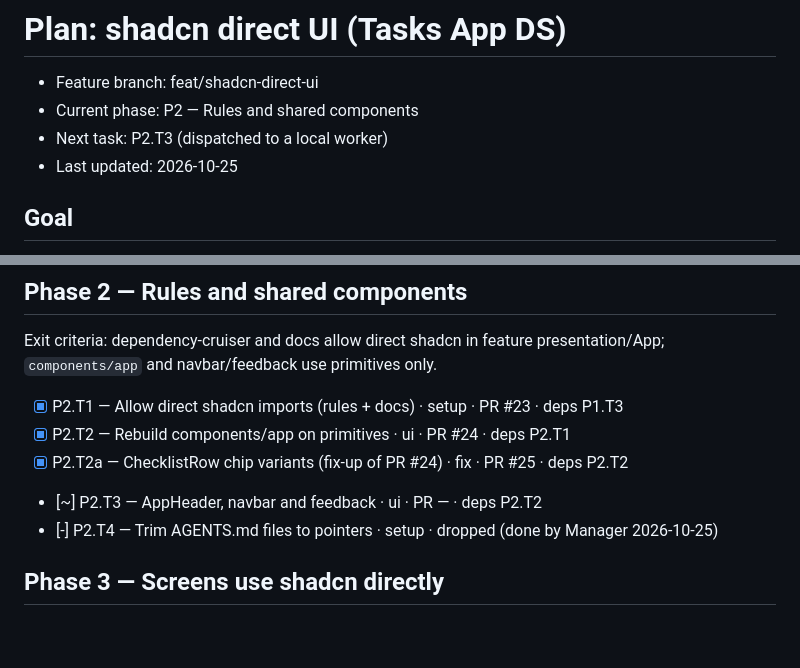
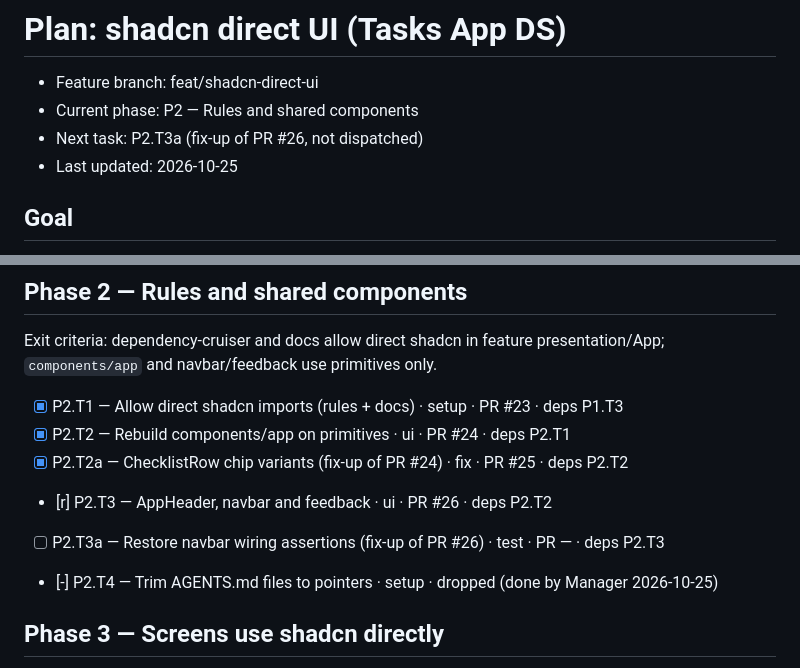
Before and after one commit to 1984Rakesh/SampleWebApp, a Markdown page: plans/shadcn-direct-ui/README.md, 2 parts joined by grey strips. GitHub-like rendering; blank space fills up the shorter version.

Commit message:
shadcn-direct-ui: P2.T3 review — fix-up P2.T3a
Co-Authored-By: Claude Opus 5.5 <noreply@anthropic.com>

```diff
--- a/plans/shadcn-direct-ui/README.md
+++ b/plans/shadcn-direct-ui/README.md
@@ -1,7 +1,7 @@
 # Plan: shadcn direct UI (Tasks App DS)
 - Feature branch: feat/shadcn-direct-ui
 - Current phase: P2 — Rules and shared components
-- Next task: P2.T3 (dispatched to a local worker)
+- Next task: P2.T3a (fix-up of PR #26, not dispatched)
 - Last updated: 2026-10-25
 
 ## Goal
@@ -21,7 +21,8 @@ Exit criteria: dependency-cruiser and docs allow direct shadcn in feature presen
 - [x] P2.T1 — Allow direct shadcn imports (rules + docs) · setup · PR #23 · deps P1.T3
 - [x] P2.T2 — Rebuild components/app on primitives · ui · PR #24 · deps P2.T1
 - [x] P2.T2a — ChecklistRow chip variants (fix-up of PR #24) · fix · PR #25 · deps P2.T2
-- [~] P2.T3 — AppHeader, navbar and feedback · ui · PR — · deps P2.T2
+- [r] P2.T3 — AppHeader, navbar and feedback · ui · PR #26 · deps P2.T2
+- [ ] P2.T3a — Restore navbar wiring assertions (fix-up of PR #26) · test · PR — · deps P2.T3
 - [-] P2.T4 — Trim AGENTS.md files to pointers · setup · dropped (done by Manager 2026-10-25)
 
 ## Phase 3 — Screens use shadcn directly
```
Also changed, not shown: plans/shadcn-direct-ui/changelog.md (+1 -0 lines).
